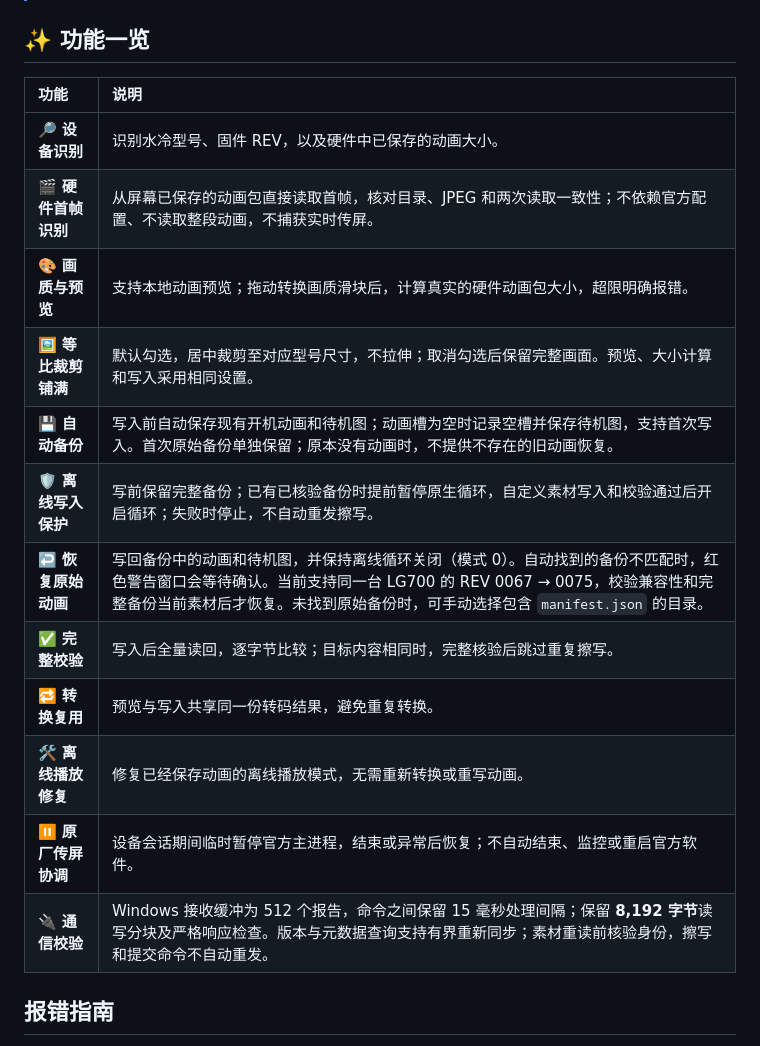
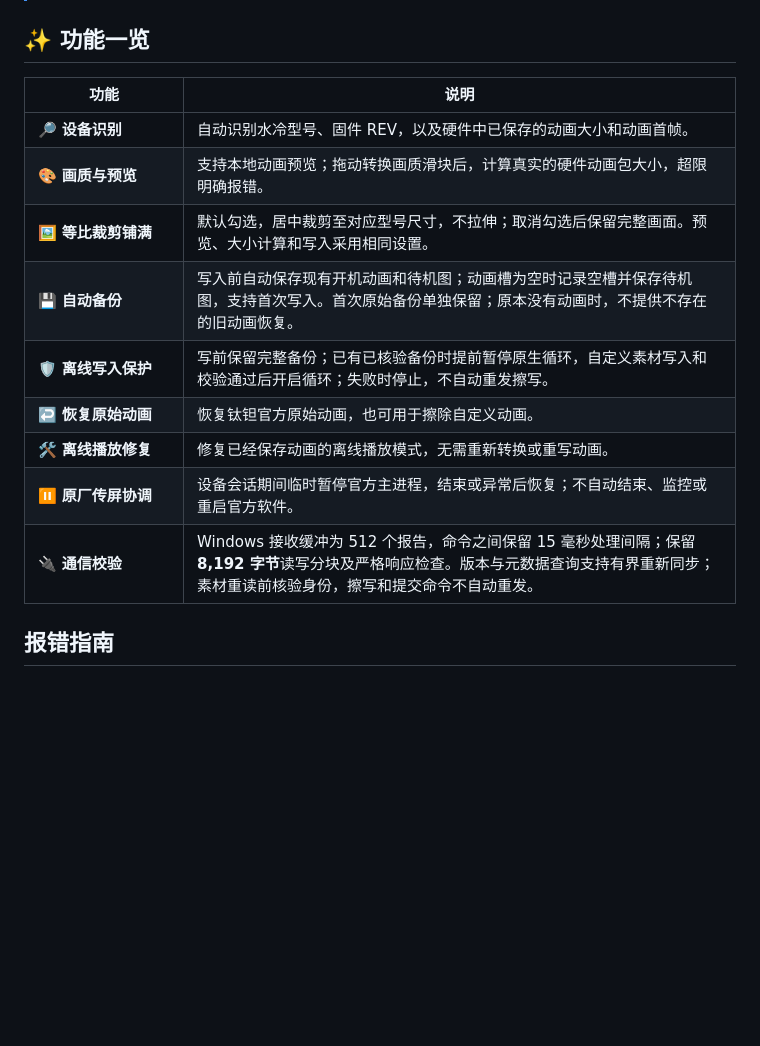
Before and after one commit to GuoWQ222/TCOMAS-Boot-Animation-Tool, a Markdown page: README.md, the part around the change. Rendered like a GitHub page; blank space fills up the shorter version.

Commit message:
docs: simplify feature list and widen feature column

```diff
--- a/README.md
+++ b/README.md
@@ -65,20 +65,52 @@
 
 ## ✨ 功能一览
 
-| 功能 | 说明 |
-| :--- | :--- |
-| 🔎 **设备识别** | 识别水冷型号、固件 REV，以及硬件中已保存的动画大小。 |
-| 🎬 **硬件首帧识别** | 从屏幕已保存的动画包直接读取首帧，核对目录、JPEG 和两次读取一致性；不依赖官方配置、不读取整段动画，不捕获实时传屏。 |
-| 🎨 **画质与预览** | 支持本地动画预览；拖动转换画质滑块后，计算真实的硬件动画包大小，超限明确报错。 |
-| 🖼️ **等比裁剪铺满** | 默认勾选，居中裁剪至对应型号尺寸，不拉伸；取消勾选后保留完整画面。预览、大小计算和写入采用相同设置。 |
-| 💾 **自动备份** | 写入前自动保存现有开机动画和待机图；动画槽为空时记录空槽并保存待机图，支持首次写入。首次原始备份单独保留；原本没有动画时，不提供不存在的旧动画恢复。 |
-| 🛡️ **离线写入保护** | 写前保留完整备份；已有已核验备份时提前暂停原生循环，自定义素材写入和校验通过后开启循环；失败时停止，不自动重发擦写。 |
-| ↩️ **恢复原始动画** | 写回备份中的动画和待机图，并保持离线循环关闭（模式 0）。自动找到的备份不匹配时，红色警告窗口会等待确认。当前支持同一台 LG700 的 REV 0067 → 0075，校验兼容性和完整备份当前素材后才恢复。未找到原始备份时，可手动选择包含 `manifest.json` 的目录。 |
-| ✅ **完整校验** | 写入后全量读回，逐字节比较；目标内容相同时，完整核验后跳过重复擦写。 |
-| 🔁 **转换复用** | 预览与写入共享同一份转码结果，避免重复转换。 |
-| 🛠️ **离线播放修复** | 修复已经保存动画的离线播放模式，无需重新转换或重写动画。 |
-| ⏸️ **原厂传屏协调** | 设备会话期间临时暂停官方主进程，结束或异常后恢复；不自动结束、监控或重启官方软件。 |
-| 🔌 **通信校验** | Windows 接收缓冲为 512 个报告，命令之间保留 15 毫秒处理间隔；保留 **8,192 字节**读写分块及严格响应检查。版本与元数据查询支持有界重新同步；素材重读前核验身份，擦写和提交命令不自动重发。 |
+<table>
+  <thead>
+    <tr>
+      <th width="200">功能</th>
+      <th width="800">说明</th>
+    </tr>
+  </thead>
+  <tbody>
+    <tr>
+      <td>🔎 <strong>设备识别</strong></td>
+      <td>自动识别水冷型号、固件 REV，以及硬件中已保存的动画大小和动画首帧。</td>
+    </tr>
+    <tr>
+      <td>🎨 <strong>画质与预览</strong></td>
+      <td>支持本地动画预览；拖动转换画质滑块后，计算真实的硬件动画包大小，超限明确报错。</td>
+    </tr>
+    <tr>
+      <td>🖼️ <strong>等比裁剪铺满</strong></td>
+      <td>默认勾选，居中裁剪至对应型号尺寸，不拉伸；取消勾选后保留完整画面。预览、大小计算和写入采用相同设置。</td>
+    </tr>
+    <tr>
+      <td>💾 <strong>自动备份</strong></td>
+      <td>写入前自动保存现有开机动画和待机图；动画槽为空时记录空槽并保存待机图，支持首次写入。首次原始备份单独保留；原本没有动画时，不提供不存在的旧动画恢复。</td>
+    </tr>
+    <tr>
+      <td>🛡️ <strong>离线写入保护</strong></td>
+      <td>写前保留完整备份；已有已核验备份时提前暂停原生循环，自定义素材写入和校验通过后开启循环；失败时停止，不自动重发擦写。</td>
+    </tr>
+    <tr>
+      <td>↩️ <strong>恢复原始动画</strong></td>
+      <td>恢复钛钽官方原始动画，也可用于擦除自定义动画。</td>
+    </tr>
+    <tr>
+      <td>🛠️ <strong>离线播放修复</strong></td>
+      <td>修复已经保存动画的离线播放模式，无需重新转换或重写动画。</td>
+    </tr>
+    <tr>
+      <td>⏸️ <strong>原厂传屏协调</strong></td>
+      <td>设备会话期间临时暂停官方主进程，结束或异常后恢复；不自动结束、监控或重启官方软件。</td>
+    </tr>
+    <tr>
+      <td>🔌 <strong>通信校验</strong></td>
+      <td>Windows 接收缓冲为 512 个报告，命令之间保留 15 毫秒处理间隔；保留 <strong>8,192 字节</strong>读写分块及严格响应检查。版本与元数据查询支持有界重新同步；素材重读前核验身份，擦写和提交命令不自动重发。</td>
+    </tr>
+  </tbody>
+</table>
 
 ## 报错指南
 
```
